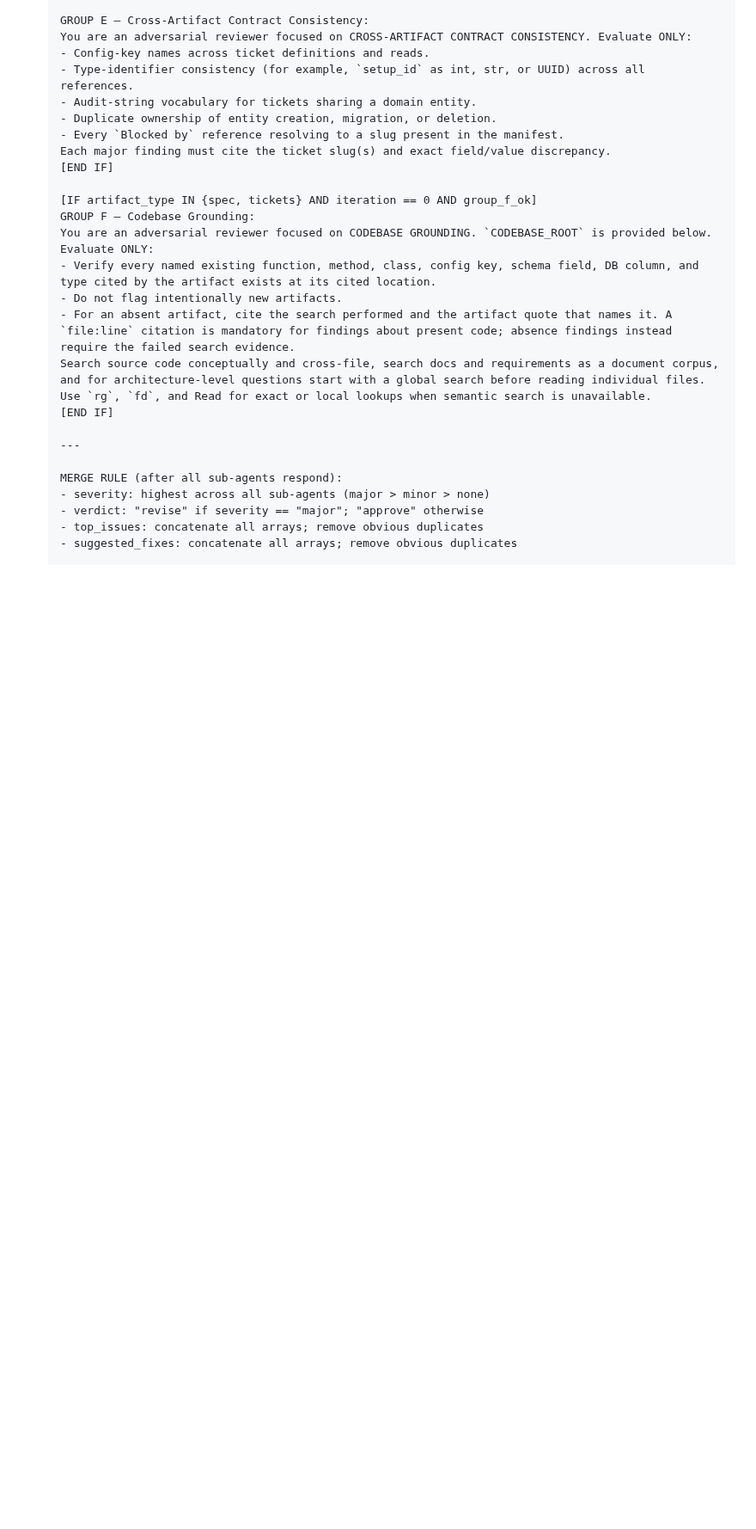
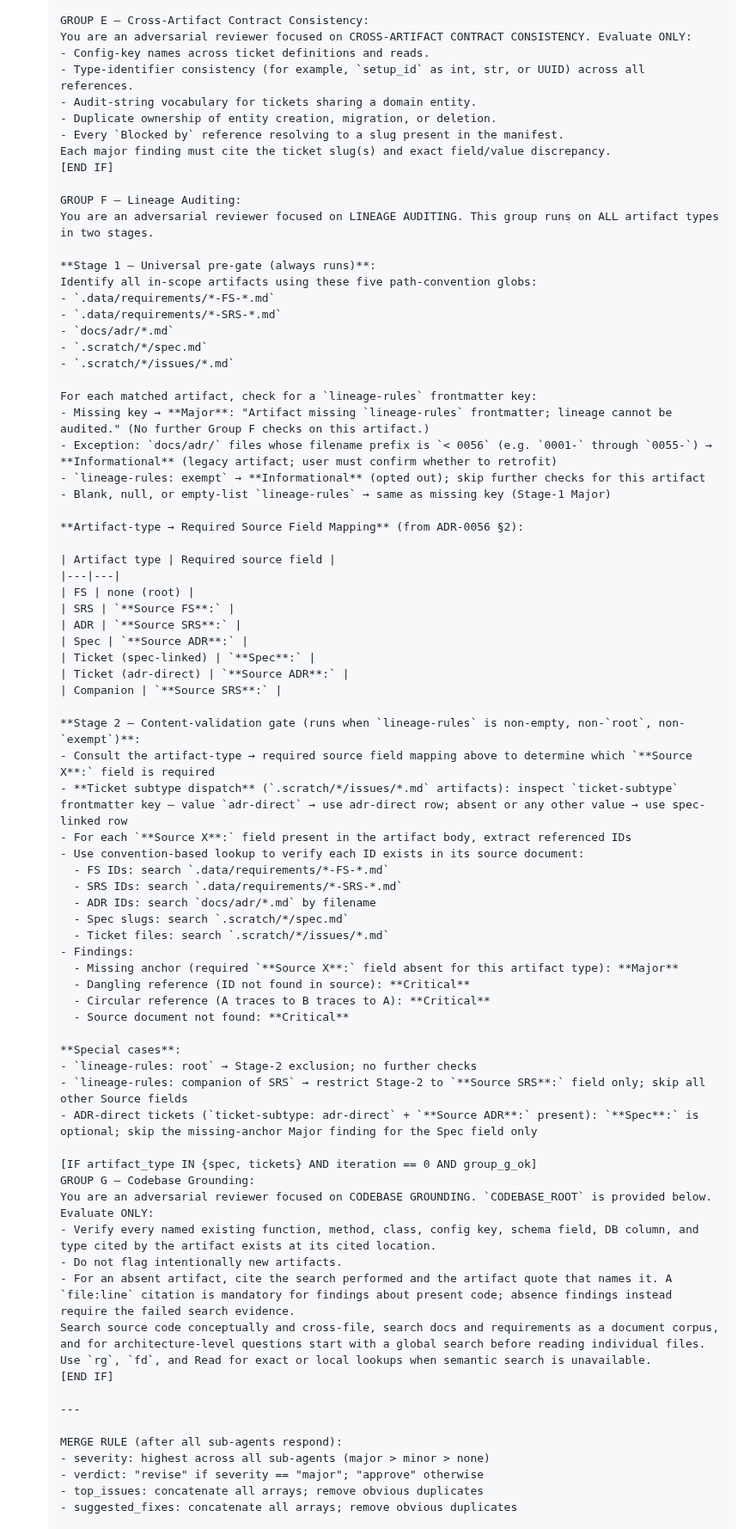
Before and after one commit to nj4x/skills-dev, a Markdown page: planning/critic/SKILL.md, the part around one of its changes. Shown at 86% size. GitHub-like rendering; blank space fills up the shorter version.

Commit message:
feat(critic): add Group F — Lineage Auditing; rename Codebase Grounding to Group G
Group F (Lineage) now runs on all artifact types (plan, design-review,
spec, tickets). It performs a two-stage audit:
  - Stage 1: five-glob discovery + lineage-rules frontmatter presence check
  - Stage 2: artifact-type → required Source field mapping + convention-based
    ID lookup, with ticket subtype dispatch (adr-direct vs spec-linked)

Prior "Group F — Codebase Grounding" renamed to Group G (spec/tickets,
iteration 0 only); group_f_ok renamed to group_g_ok throughout.

Requirements: ADR-0060, ADR-0056

Co-Authored-By: Claude Sonnet 4.6 <noreply@anthropic.com>

```diff
--- a/planning/critic/SKILL.md
+++ b/planning/critic/SKILL.md
@@ -355,8 +355,58 @@ Invoke the Agent tool with:
   Each major finding must cite the ticket slug(s) and exact field/value discrepancy.
   [END IF]
 
-  [IF artifact_type IN {spec, tickets} AND iteration == 0 AND group_f_ok]
-  GROUP F — Codebase Grounding:
+  GROUP F — Lineage Auditing:
+  You are an adversarial reviewer focused on LINEAGE AUDITING. This group runs on ALL artifact types in two stages.
+
+  **Stage 1 — Universal pre-gate (always runs)**:
+  Identify all in-scope artifacts using these five path-convention globs:
+  - `.data/requirements/*-FS-*.md`
+  - `.data/requirements/*-SRS-*.md`
+  - `docs/adr/*.md`
+  - `.scratch/*/spec.md`
+  - `.scratch/*/issues/*.md`
+
+  For each matched artifact, check for a `lineage-rules` frontmatter key:
+  - Missing key → **Major**: "Artifact missing `lineage-rules` frontmatter; lineage cannot be audited." (No further Group F checks on this artifact.)
+  - Exception: `docs/adr/` files whose filename prefix is `< 0056` (e.g. `0001-` through `0055-`) → **Informational** (legacy artifact; user must confirm whether to retrofit)
+  - `lineage-rules: exempt` → **Informational** (opted out); skip further checks for this artifact
+  - Blank, null, or empty-list `lineage-rules` → same as missing key (Stage-1 Major)
+
+  **Artifact-type → Required Source Field Mapping** (from ADR-0056 §2):
+
+  | Artifact type | Required source field |
+  |---|---|
+  | FS | none (root) |
+  | SRS | `**Source FS**:` |
+  | ADR | `**Source SRS**:` |
+  | Spec | `**Source ADR**:` |
+  | Ticket (spec-linked) | `**Spec**:` |
+  | Ticket (adr-direct) | `**Source ADR**:` |
+  | Companion | `**Source SRS**:` |
+
+  **Stage 2 — Content-validation gate (runs when `lineage-rules` is non-empty, non-`root`, non-`exempt`)**:
+  - Consult the artifact-type → required source field mapping above to determine which `**Source X**:` field is required
+  - **Ticket subtype dispatch** (`.scratch/*/issues/*.md` artifacts): inspect `ticket-subtype` frontmatter key — value `adr-direct` → use adr-direct row; absent or any other value → use spec-linked row
+  - For each `**Source X**:` field present in the artifact body, extract referenced IDs
+  - Use convention-based lookup to verify each ID exists in its source document:
+    - FS IDs: search `.data/requirements/*-FS-*.md`
+    - SRS IDs: search `.data/requirements/*-SRS-*.md`
+    - ADR IDs: search `docs/adr/*.md` by filename
+    - Spec slugs: search `.scratch/*/spec.md`
+    - Ticket files: search `.scratch/*/issues/*.md`
+  - Findings:
+    - Missing anchor (required `**Source X**:` field absent for this artifact type): **Major**
+    - Dangling reference (ID not found in source): **Critical**
+    - Circular reference (A traces to B traces to A): **Critical**
+    - Source document not found: **Critical**
+
+  **Special cases**:
+  - `lineage-rules: root` → Stage-2 exclusion; no further checks
+  - `lineage-rules: companion of SRS` → restrict Stage-2 to `**Source SRS**:` field only; skip all other Source fields
+  - ADR-direct tickets (`ticket-subtype: adr-direct` + `**Source ADR**:` present): `**Spec**:` is optional; skip the missing-anchor Major finding for the Spec field only
+
+  [IF artifact_type IN {spec, tickets} AND iteration == 0 AND group_g_ok]
+  GROUP G — Codebase Grounding:
   You are an adversarial reviewer focused on CODEBASE GROUNDING. `CODEBASE_ROOT` is provided below. Evaluate ONLY:
   - Verify every named existing function, method, class, config key, schema field, DB column, and type cited by the artifact exists at its cited location.
   - Do not flag intentionally new artifacts.
```
Also changed, not shown: other parts of planning/critic/SKILL.md (+3 -3 lines).
